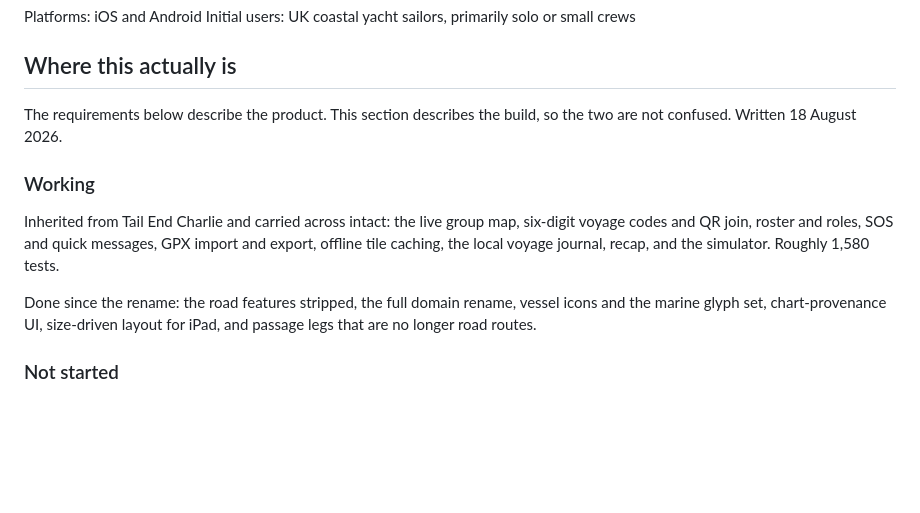
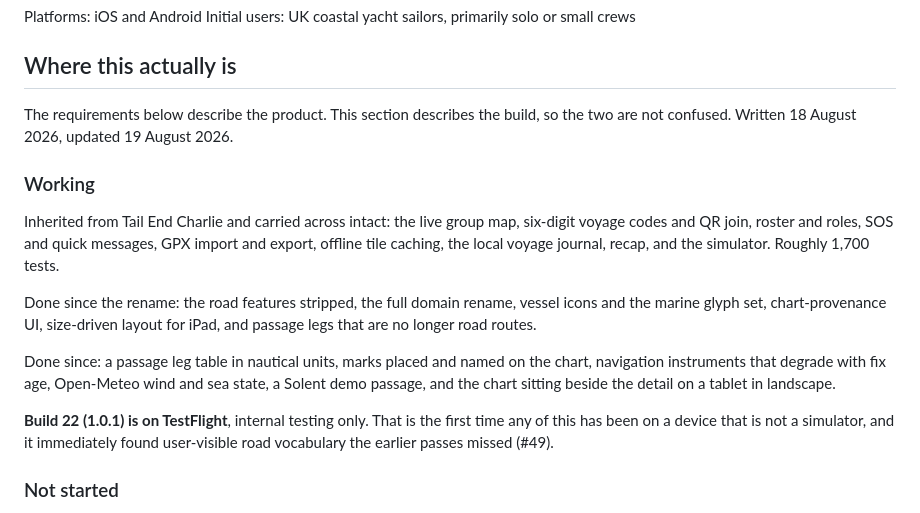
Before and after one commit to osholt/knot-alone, a Markdown page: PLAN.md, the part around one of its changes. GitHub-like rendering; blank space fills up the shorter version.

```diff
--- a/PLAN.md
+++ b/PLAN.md
@@ -13,18 +13,27 @@ Initial users: UK coastal yacht sailors, primarily solo or small crews
 ## Where this actually is
 
 The requirements below describe the product. This section describes the build, so
-the two are not confused. Written 18 August 2026.
+the two are not confused. Written 18 August 2026, updated 19 August 2026.
 
 ### Working
 
 Inherited from Tail End Charlie and carried across intact: the live group map,
 six-digit voyage codes and QR join, roster and roles, SOS and quick messages, GPX
 import and export, offline tile caching, the local voyage journal, recap, and the
-simulator. Roughly 1,580 tests.
+simulator. Roughly 1,700 tests.
 
 Done since the rename: the road features stripped, the full domain rename, vessel
 icons and the marine glyph set, chart-provenance UI, size-driven layout for iPad,
 and passage legs that are no longer road routes.
+
+Done since: a passage leg table in nautical units, marks placed and named on the
+chart, navigation instruments that degrade with fix age, Open-Meteo wind and sea
+state, a Solent demo passage, and the chart sitting beside the detail on a tablet
+in landscape.
+
+**Build 22 (1.0.1) is on TestFlight**, internal testing only. That is the first
+time any of this has been on a device that is not a simulator, and it immediately
+found user-visible road vocabulary the earlier passes missed (#49).
 
 ### Not started
 
```
Also changed, not shown: other parts of PLAN.md (+34 -9 lines).
